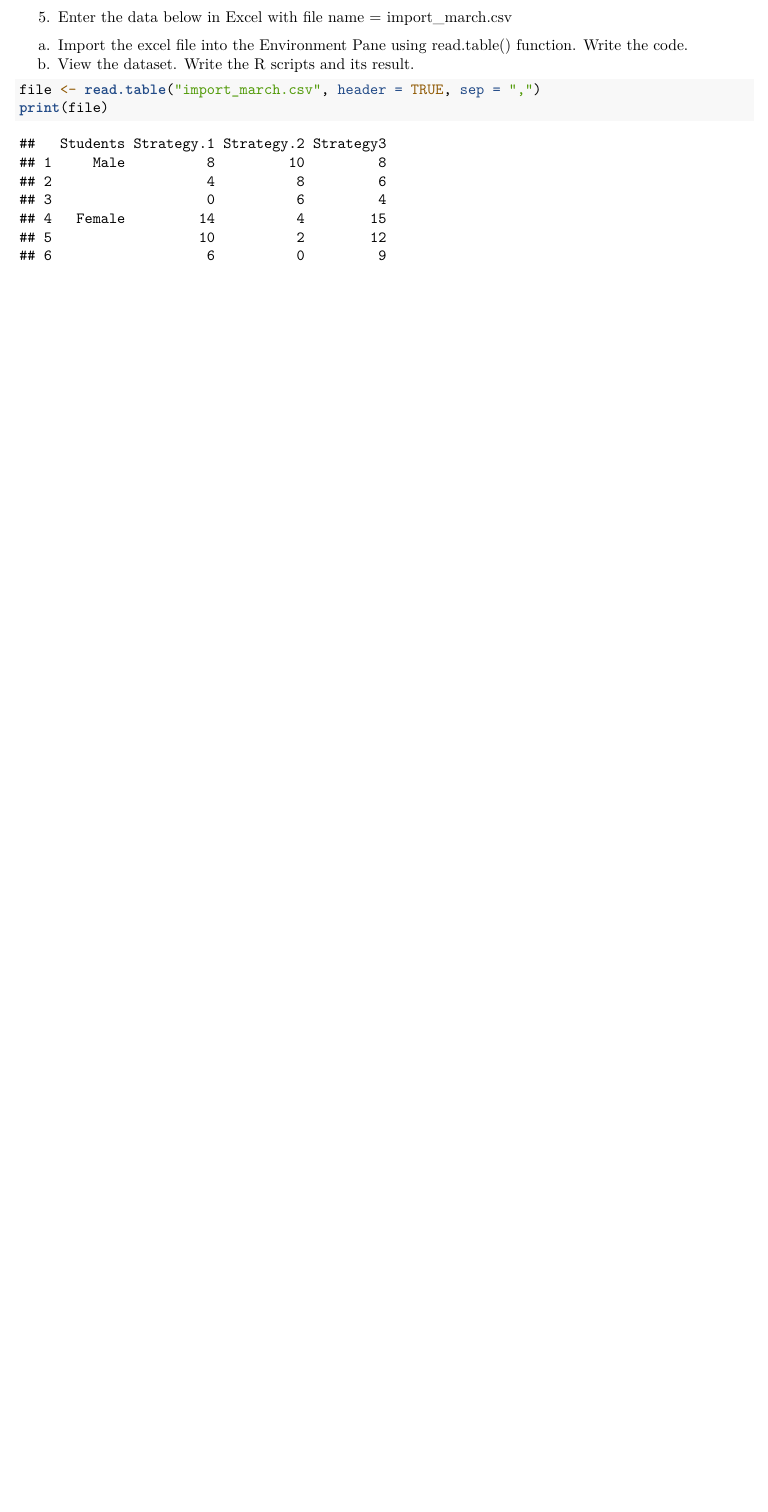
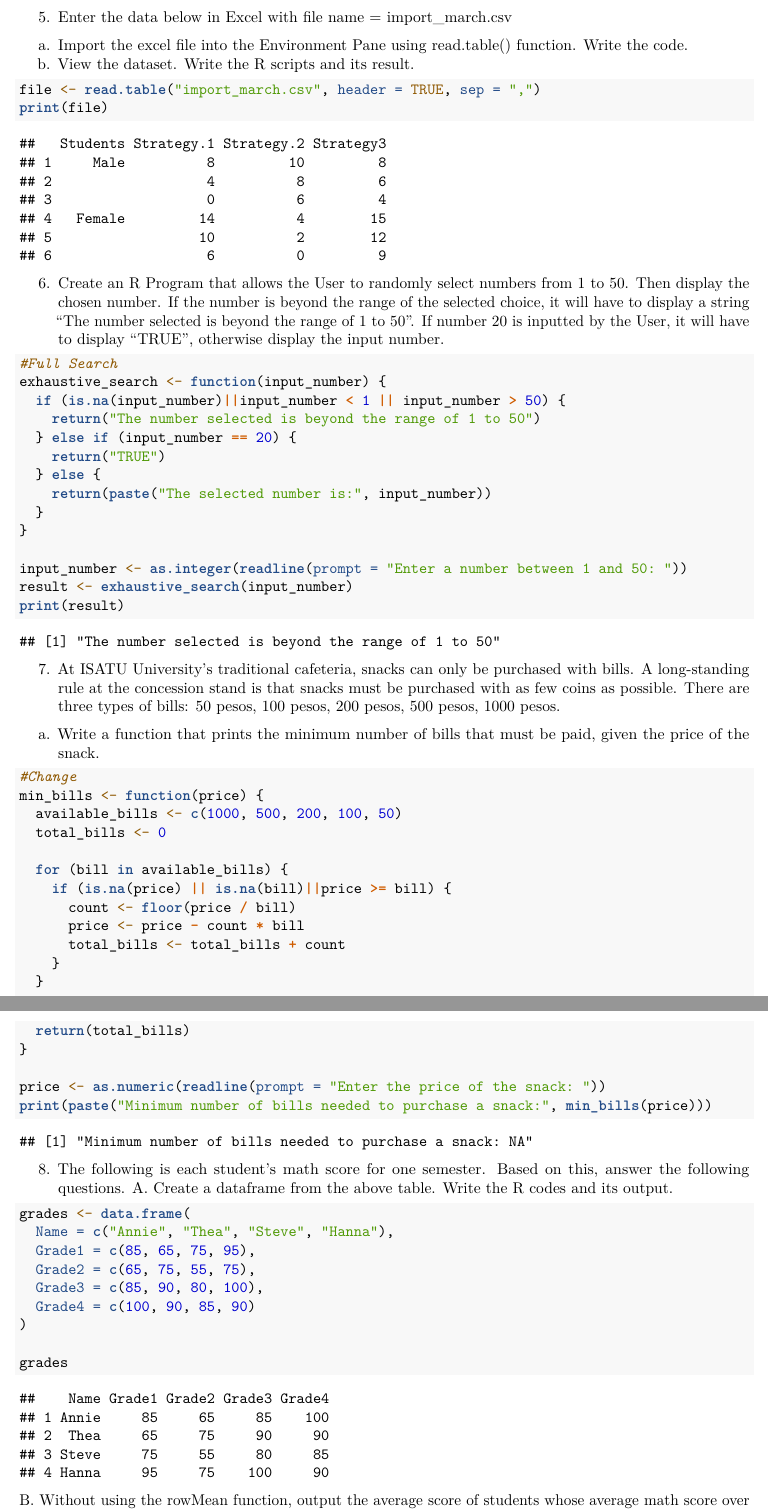
Before and after one commit to MIGUELJOSUE-A2/MiguelJosue, an R Markdown document (RWorksheet_Josue#4a/RWorksheet_Josue#4a.Rmd): part of page 4 of 4 before the commit and two parts of pages 4 and 5 of 6 after it, the two joined at a grey line, cut so that both start at the same text, the shorter picture padded with empty space. Rendered offline with R 4.5, knitr and Pandoc, then LaTeX, with nearby package versions.

Commit message:
2nd Commit(Complete)

````diff
--- a/RWorksheet_Josue#4a/RWorksheet_Josue#4a.Rmd
+++ b/RWorksheet_Josue#4a/RWorksheet_Josue#4a.Rmd
@@ -90,3 +90,58 @@ b. View the dataset. Write the R scripts and its result.
 file <- read.table("import_march.csv", header = TRUE, sep = ",")
 print(file)
 ```
+6. Create an R Program that allows the User to randomly select numbers from 1 to 50. Then display the chosen number. If the number is beyond the range of the selected choice, it will have to display a string "The number selected is beyond the range of 1 to 50". If number 20 is inputted by the User, it will have to display "TRUE", otherwise display the input number.
+```{r}
+#Full Search
+exhaustive_search <- function(input_number) {
+  if (is.na(input_number)||input_number < 1 || input_number > 50) {
+    return("The number selected is beyond the range of 1 to 50")
+  } else if (input_number == 20) {
+    return("TRUE")
+  } else {
+    return(paste("The selected number is:", input_number))
+  }
+}
+
+input_number <- as.integer(readline(prompt = "Enter a number between 1 and 50: "))
+result <- exhaustive_search(input_number)
+print(result)
+```
+7. At ISATU University's traditional cafeteria, snacks can only be purchased with bills. A long-standing rule at the concession stand is that snacks must be purchased with as few coins as possible. There are three types of bills: 50 pesos, 100 pesos, 200 pesos, 500 pesos, 1000 pesos.
+a. Write a function that prints the minimum number of bills that must be paid, given the price of the snack.
+
+```{r}
+#Change
+min_bills <- function(price) {
+  available_bills <- c(1000, 500, 200, 100, 50)
+  total_bills <- 0
+
+  for (bill in available_bills) {
+    if (is.na(price) || is.na(bill)||price >= bill) {
+      count <- floor(price / bill)
+      price <- price - count * bill
+      total_bills <- total_bills + count
+    }
+  }
+
+  return(total_bills)
+}
+
+price <- as.numeric(readline(prompt = "Enter the price of the snack: "))
+print(paste("Minimum number of bills needed to purchase a snack:", min_bills(price)))
+
+```
+8. The following is each student's math score for one semester. Based on this, answer the following questions.
+A. Create a dataframe from the above table. Write the R codes and its output.
+```{r}
+grades <- data.frame(
+  Name = c("Annie", "Thea", "Steve", "Hanna"),
+  Grade1 = c(85, 65, 75, 95),
+  Grade2 = c(65, 75, 55, 75),
+  Grade3 = c(85, 90, 80, 100),
+  Grade4 = c(100, 90, 85, 90)
+)
+
+grades
+```
+B. Without using the rowMean function, output the average score of students whose average math score over 90 points during the semester. write R code and its output.
````
Also changed, not shown: RWorksheet_Josue#4a/RWorksheet_Josue-4a.pdf, RWorksheet_Josue#4a/RWorksheet_Josue#4a.Rmd (35 more changed lines).
